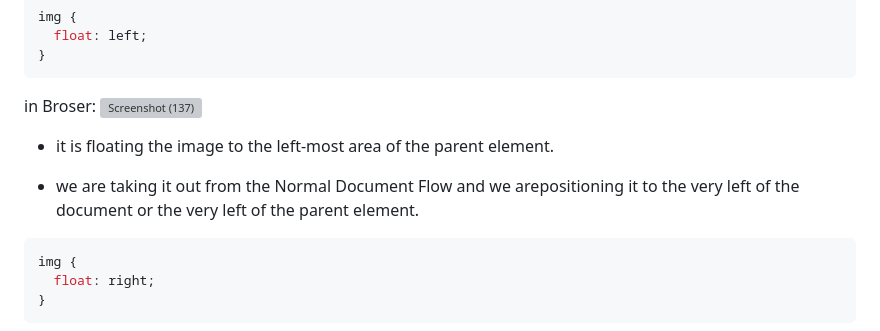
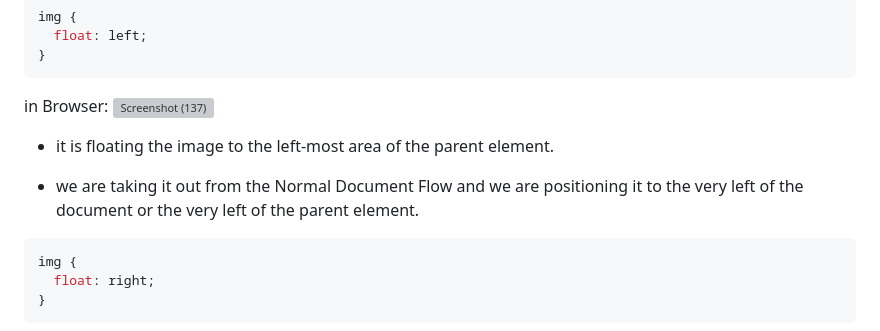
Before and after one commit to Utsav1256/Dude_it-s_CSS, a Markdown page: README.md, the part around the change printed below. Rendered like a GitHub page; grey boxes are pictures that could not be loaded.

````diff
--- a/README.md
+++ b/README.md
@@ -122,12 +117,12 @@ img {
 }
 ```
 
-in Broser:
+in Browser:
 ![Screenshot (137)](https://github.com/Utsav1256/Dude_it-s_CSS/assets/94625893/07d54c78-1206-4c65-b346-64d67d8237d3)
 
 - it is floating the image to the left-most area of the parent element.
 
-- we are taking it out from the Normal Document Flow and we arepositioning it to the very left of the document or the very left of the parent element.
+- we are taking it out from the Normal Document Flow and we are positioning it to the very left of the document or the very left of the parent element.
 
 ```css
 img {
````
Also changed, not shown: other parts of README.md (+14 -19 lines).
